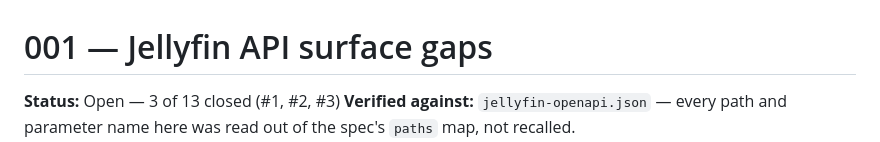
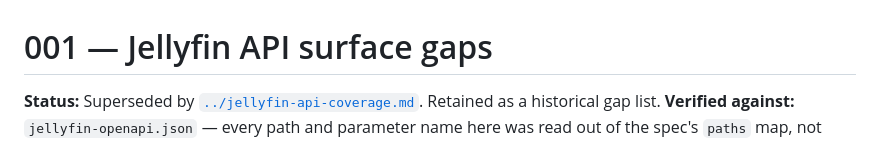
Before and after one commit to maik205/shoumeiplayer, a Markdown page: docs/issues/001-jellyfin-api-gaps.md, the part around the change. GitHub-like rendering.

```diff
--- a/docs/issues/001-jellyfin-api-gaps.md
+++ b/docs/issues/001-jellyfin-api-gaps.md
@@ -1,6 +1,6 @@
 # 001 — Jellyfin API surface gaps
 
-**Status:** Open — 3 of 13 closed (#1, #2, #3)
+**Status:** Superseded by [`../jellyfin-api-coverage.md`](../jellyfin-api-coverage.md). Retained as a historical gap list.
 **Verified against:** `jellyfin-openapi.json` — every path and parameter name here was read out of
 the spec's `paths` map, not recalled.
 
```
Also changed, not shown: docs/jellyfin-api-coverage.md (added, +74 -0 lines), docs/jellyfin-api-surface.md (+2 -0 lines).
